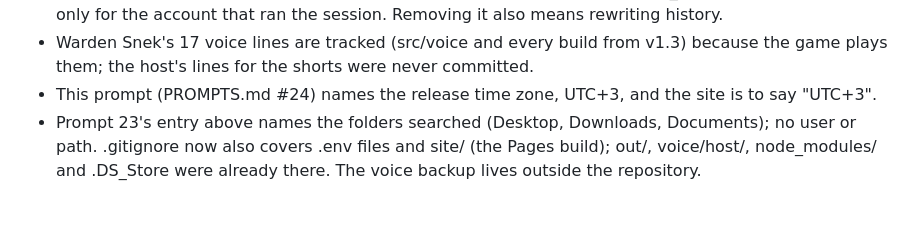
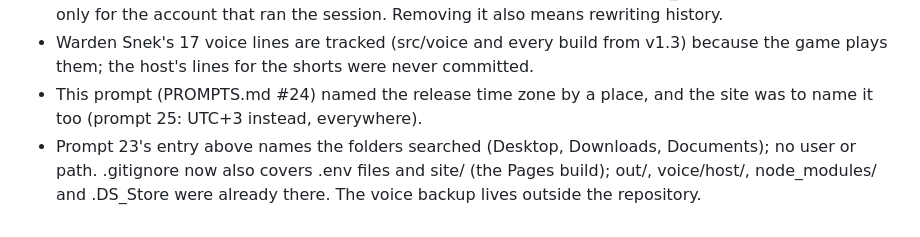
Before and after one commit to codemaskdev/aaa-snake, a Markdown page: DEVLOG.md, the part around the change. Rendered like a GitHub page.

```diff
--- a/DEVLOG.md
+++ b/DEVLOG.md
@@ -1530,7 +1530,8 @@ and browser. Left for the author's decision:
   account that ran the session. Removing it also means rewriting history.
 - Warden Snek's 17 voice lines are tracked (src/voice and every build from v1.3) because the game plays them; the
   host's lines for the shorts were never committed.
-- This prompt (PROMPTS.md #24) names the release time zone, UTC+3, and the site is to say "UTC+3".
+- This prompt (PROMPTS.md #24) named the release time zone by a place, and the site was to name it too (prompt 25:
+  UTC+3 instead, everywhere).
 - Prompt 23's entry above names the folders searched (Desktop, Downloads, Documents); no user or path.
 .gitignore now also covers .env files and site/ (the Pages build); out/, voice/host/, node_modules/ and .DS_Store
 were already there. The voice backup lives outside the repository.
```
Also changed, not shown: CLAUDE.md (+9 -4 lines), PROMPTS.md (+17 -0 lines).
